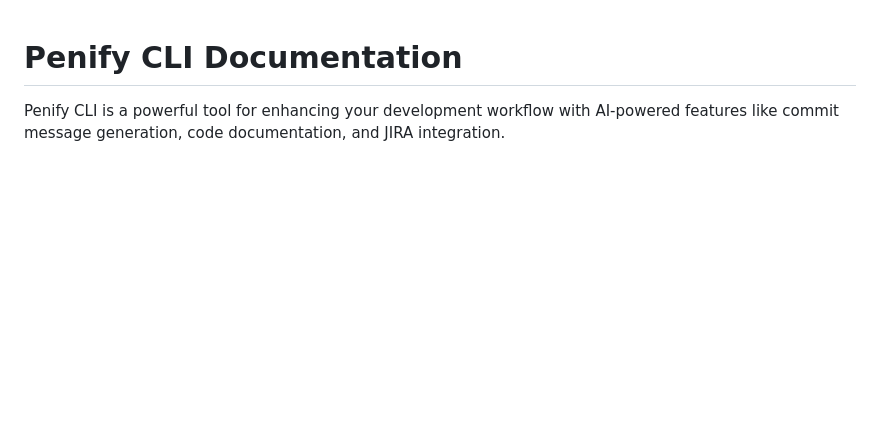
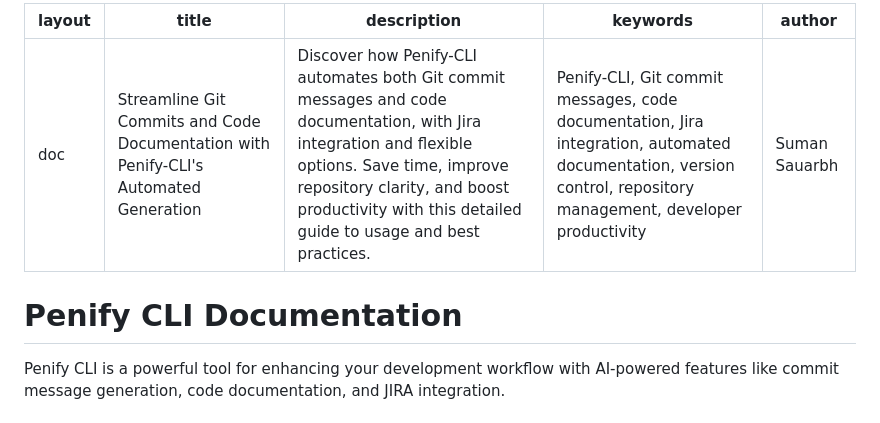
Before and after one commit to SingularityX-ai/penify-cli, a Markdown page: docs/penify-cli-documentation.md, the part around the change. Drawn GitHub-style; blank space fills up the shorter version.

Commit message:
feat(docs): add detailed documentation for Penify CLI's docgen command and Git hook integration

```diff
--- a/docs/penify-cli-documentation.md
+++ b/docs/penify-cli-documentation.md
@@ -1,3 +1,10 @@
+---
+layout: doc
+title: Streamline Git Commits and Code Documentation with Penify-CLI's Automated Generation
+description: Discover how Penify-CLI automates both Git commit messages and code documentation, with Jira integration and flexible options. Save time, improve repository clarity, and boost productivity with this detailed guide to usage and best practices.
+keywords: Penify-CLI, Git commit messages, code documentation, Jira integration, automated documentation, version control, repository management, developer productivity
+author: Suman Sauarbh
+---
 # Penify CLI Documentation
 
 Penify CLI is a powerful tool for enhancing your development workflow with AI-powered features like commit message generation, code documentation, and JIRA integration.
```
Also changed, not shown: docs/doc_commands.md (added, +327 -0 lines).
